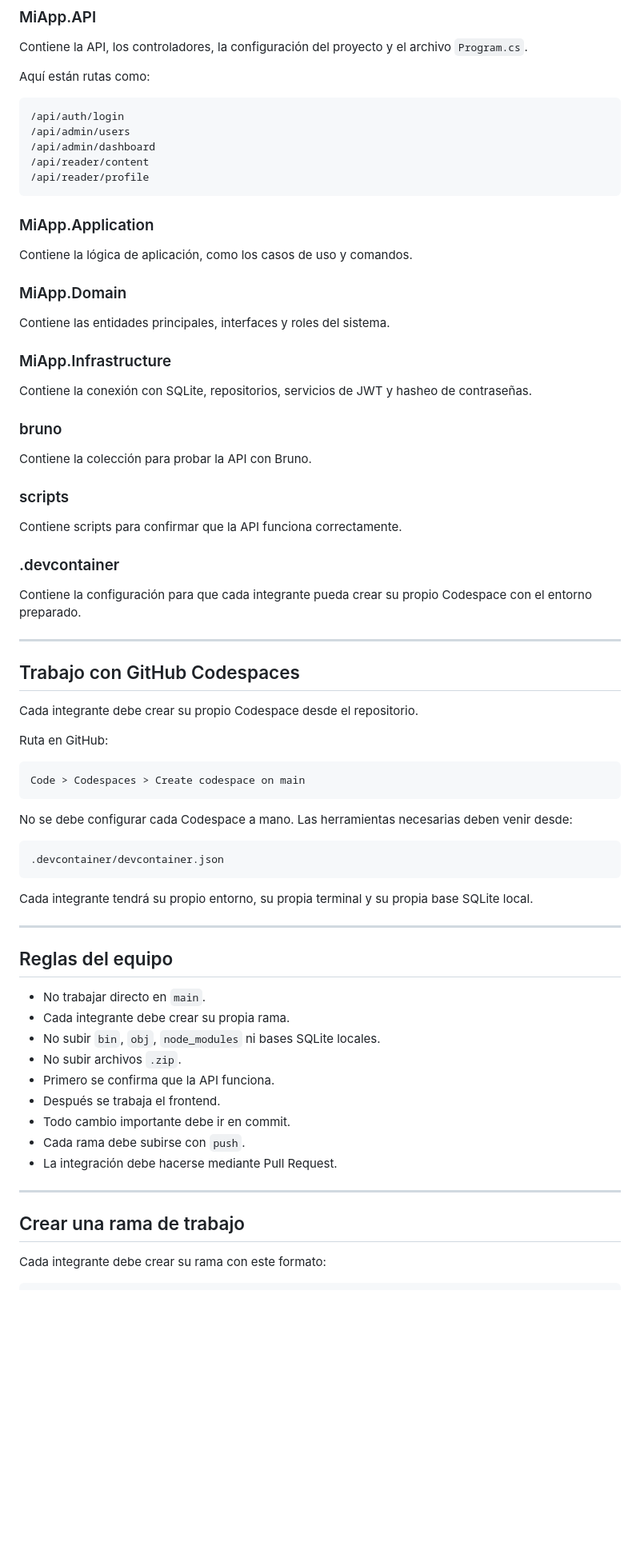
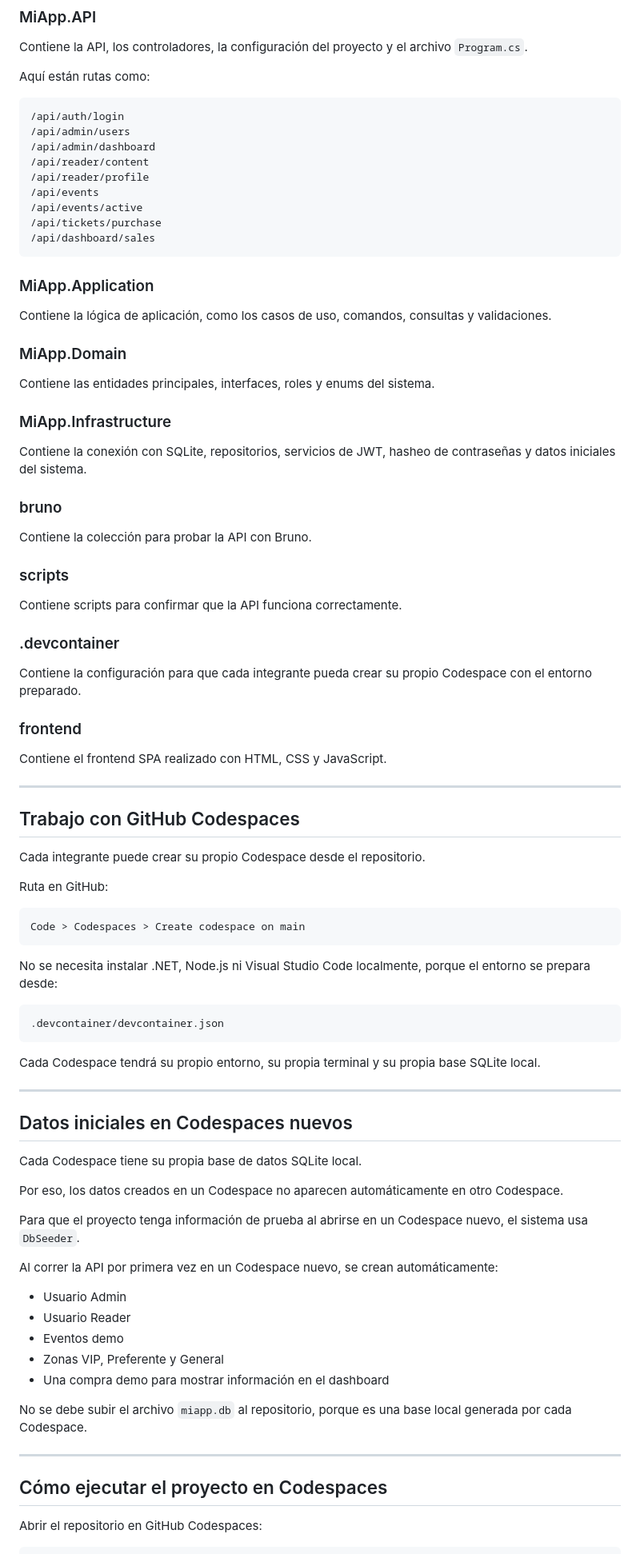
Before and after one commit to Emanuel1596/Examen_Web, a Markdown page: README.md, the part around one of its changes. Shown at 80% size. Drawn GitHub-style; blank space fills up the shorter version.

````diff
--- a/README.md
+++ b/README.md
@@ -76,19 +79,23 @@ Aquí están rutas como:
 /api/admin/dashboard
 /api/reader/content
 /api/reader/profile
+/api/events
+/api/events/active
+/api/tickets/purchase
+/api/dashboard/sales
 ```
 
 ### MiApp.Application
 
-Contiene la lógica de aplicación, como los casos de uso y comandos.
+Contiene la lógica de aplicación, como los casos de uso, comandos, consultas y validaciones.
 
 ### MiApp.Domain
 
-Contiene las entidades principales, interfaces y roles del sistema.
+Contiene las entidades principales, interfaces, roles y enums del sistema.
 
 ### MiApp.Infrastructure
 
-Contiene la conexión con SQLite, repositorios, servicios de JWT y hasheo de contraseñas.
+Contiene la conexión con SQLite, repositorios, servicios de JWT, hasheo de contraseñas y datos iniciales del sistema.
 
 ### bruno
 
@@ -102,11 +109,15 @@ Contiene scripts para confirmar que la API funciona correctamente.
 
 Contiene la configuración para que cada integrante pueda crear su propio Codespace con el entorno preparado.
 
+### frontend
+
+Contiene el frontend SPA realizado con HTML, CSS y JavaScript.
+
 ---
 
 ## Trabajo con GitHub Codespaces
 
-Cada integrante debe crear su propio Codespace desde el repositorio.
+Cada integrante puede crear su propio Codespace desde el repositorio.
 
 Ruta en GitHub:
 
@@ -114,31 +125,37 @@ Ruta en GitHub:
 Code > Codespaces > Create codespace on main
 ```
 
-No se debe configurar cada Codespace a mano. Las herramientas necesarias deben venir desde:
+No se necesita instalar .NET, Node.js ni Visual Studio Code localmente, porque el entorno se prepara desde:
 
 ```text
 .devcontainer/devcontainer.json
 ```
 
-Cada integrante tendrá su propio entorno, su propia terminal y su propia base SQLite local.
+Cada Codespace tendrá su propio entorno, su propia terminal y su propia base SQLite local.
 
 ---
 
-## Reglas del equipo
+## Datos iniciales en Codespaces nuevos
 
-- No trabajar directo en `main`.
-- Cada integrante debe crear su propia rama.
-- No subir `bin`, `obj`, `node_modules` ni bases SQLite locales.
-- No subir archivos `.zip`.
-- Primero se confirma que la API funciona.
-- Después se trabaja el frontend.
-- Todo cambio importante debe ir en commit.
-- Cada rama debe subirse con `push`.
-- La integración debe hacerse mediante Pull Request.
+Cada Codespace tiene su propia base de datos SQLite local.
+
+Por eso, los datos creados en un Codespace no aparecen automáticamente en otro Codespace.
+
+Para que el proyecto tenga información de prueba al abrirse en un Codespace nuevo, el sistema usa `DbSeeder`.
+
+Al correr la API por primera vez en un Codespace nuevo, se crean automáticamente:
+
+* Usuario Admin
+* Usuario Reader
+* Eventos demo
+* Zonas VIP, Preferente y General
+* Una compra demo para mostrar información en el dashboard
+
+No se debe subir el archivo `miapp.db` al repositorio, porque es una base local generada por cada Codespace.
 
 ---
 
-## Crear una rama de trabajo
+## Cómo ejecutar el proyecto en Codespaces
 
-Cada integrante debe crear su rama con este formato:
+Abrir el repositorio en GitHub Codespaces:
 
````
Also changed, not shown: other parts of README.md (+198 -121 lines).
